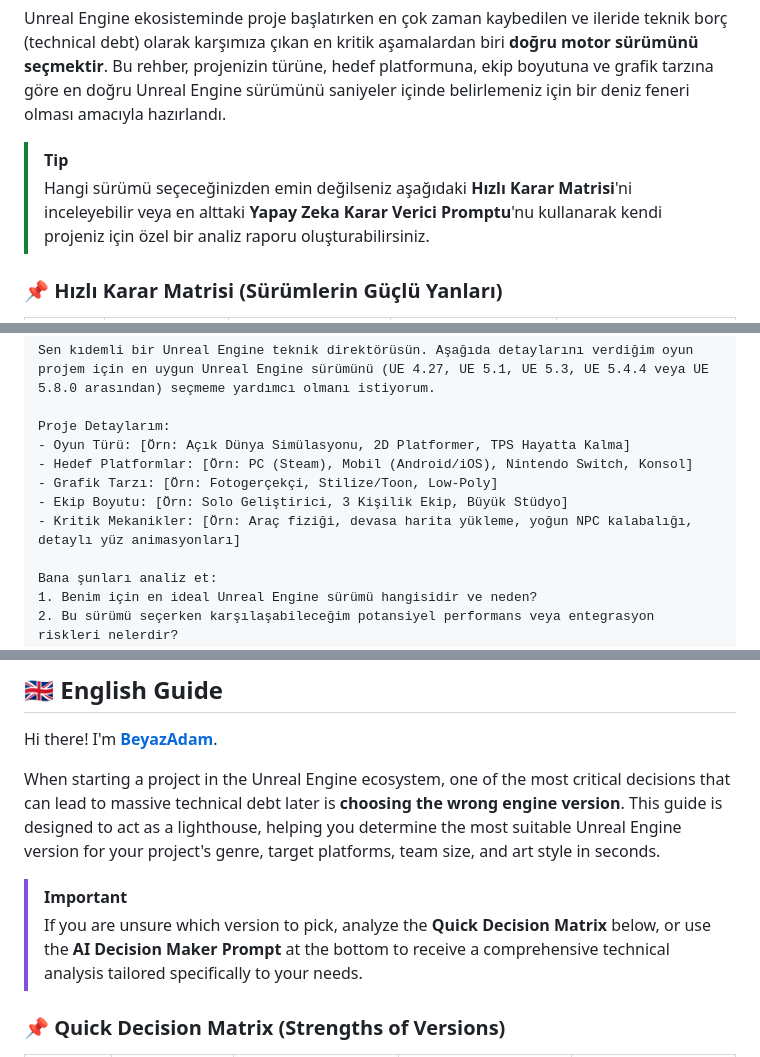
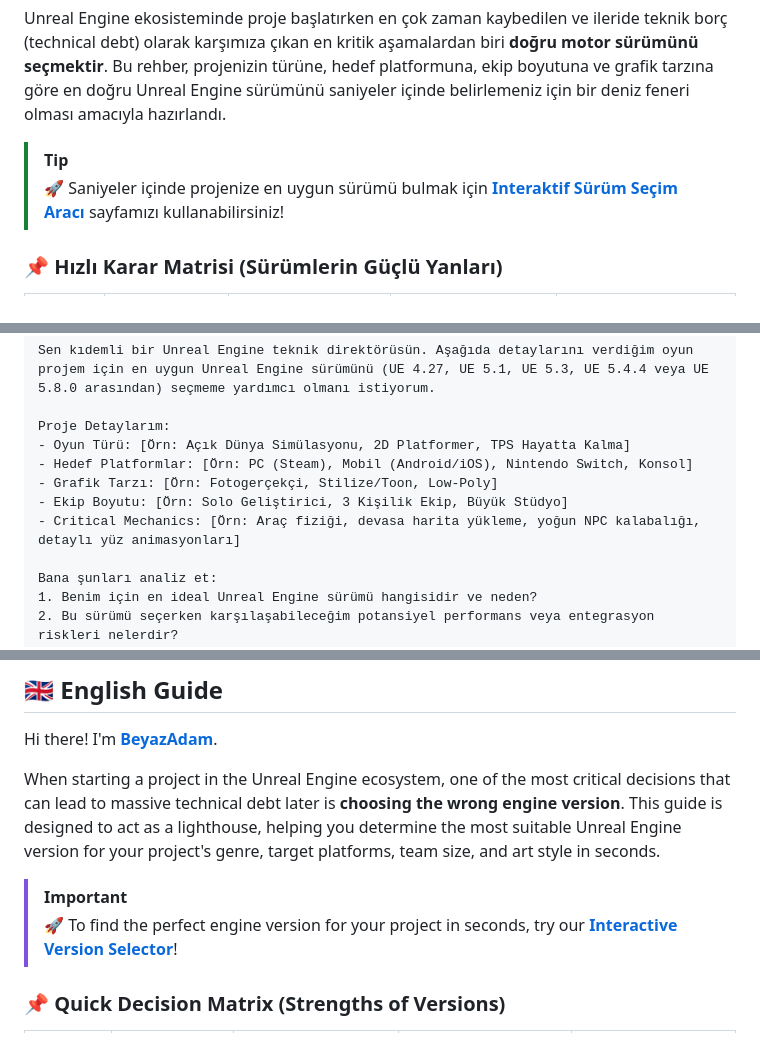
Before and after one commit to BeyazAdam/unreal-engine-version-guide, a Markdown page: README.md, 3 parts joined by grey strips. Rendered like a GitHub page.

```diff
--- a/README.md
+++ b/README.md
@@ -19,7 +22,7 @@ Merhaba! Ben **[BeyazAdam](https://github.com/BeyazAdam)**.
 Unreal Engine ekosisteminde proje başlatırken en çok zaman kaybedilen ve ileride teknik borç (technical debt) olarak karşımıza çıkan en kritik aşamalardan biri **doğru motor sürümünü seçmektir**. Bu rehber, projenizin türüne, hedef platformuna, ekip boyutuna ve grafik tarzına göre en doğru Unreal Engine sürümünü saniyeler içinde belirlemeniz için bir deniz feneri olması amacıyla hazırlandı.
 
 > [!TIP]
-> Hangi sürümü seçeceğinizden emin değilseniz aşağıdaki **Hızlı Karar Matrisi**'ni inceleyebilir veya en alttaki **Yapay Zeka Karar Verici Promptu**'nu kullanarak kendi projeniz için özel bir analiz raporu oluşturabilirsiniz.
+> 🚀 Saniyeler içinde projenize en uygun sürümü bulmak için **[Interaktif Sürüm Seçim Aracı](https://beyazadam.github.io/unreal-engine-version-guide/)** sayfamızı kullanabilirsiniz!
 
 ### 📌 Hızlı Karar Matrisi (Sürümlerin Güçlü Yanları)
 
@@ -45,7 +48,7 @@ Proje Detaylarım:
 - Hedef Platformlar: [Örn: PC (Steam), Mobil (Android/iOS), Nintendo Switch, Konsol]
 - Grafik Tarzı: [Örn: Fotogerçekçi, Stilize/Toon, Low-Poly]
 - Ekip Boyutu: [Örn: Solo Geliştirici, 3 Kişilik Ekip, Büyük Stüdyo]
-- Kritik Mekanikler: [Örn: Araç fiziği, devasa harita yükleme, yoğun NPC kalabalığı, detaylı yüz animasyonları]
+- Critical Mechanics: [Örn: Araç fiziği, devasa harita yükleme, yoğun NPC kalabalığı, detaylı yüz animasyonları]
 
 Bana şunları analiz et:
 1. Benim için en ideal Unreal Engine sürümü hangisidir ve neden?
@@ -64,7 +67,7 @@ Hi there! I'm **[BeyazAdam](https://github.com/BeyazAdam)**.
 When starting a project in the Unreal Engine ecosystem, one of the most critical decisions that can lead to massive technical debt later is **choosing the wrong engine version**. This guide is designed to act as a lighthouse, helping you determine the most suitable Unreal Engine version for your project's genre, target platforms, team size, and art style in seconds.
 
 > [!IMPORTANT]
-> If you are unsure which version to pick, analyze the **Quick Decision Matrix** below, or use the **AI Decision Maker Prompt** at the bottom to receive a comprehensive technical analysis tailored specifically to your needs.
+> 🚀 To find the perfect engine version for your project in seconds, try our **[Interactive Version Selector](https://beyazadam.github.io/unreal-engine-version-guide/)**!
 
 ### 📌 Quick Decision Matrix (Strengths of Versions)
 
```
Also changed, not shown: other parts of README.md (+3 -0 lines).
